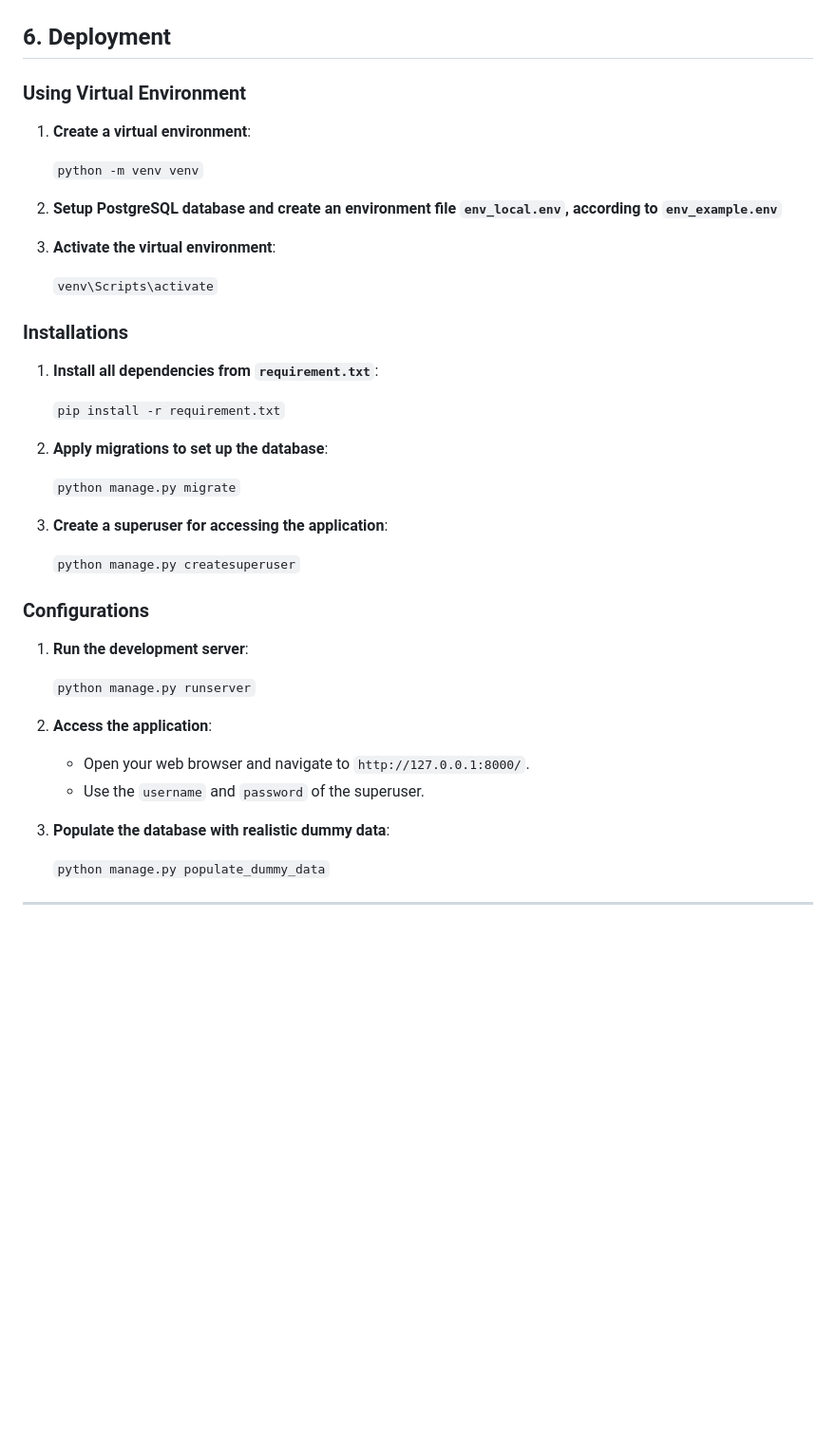
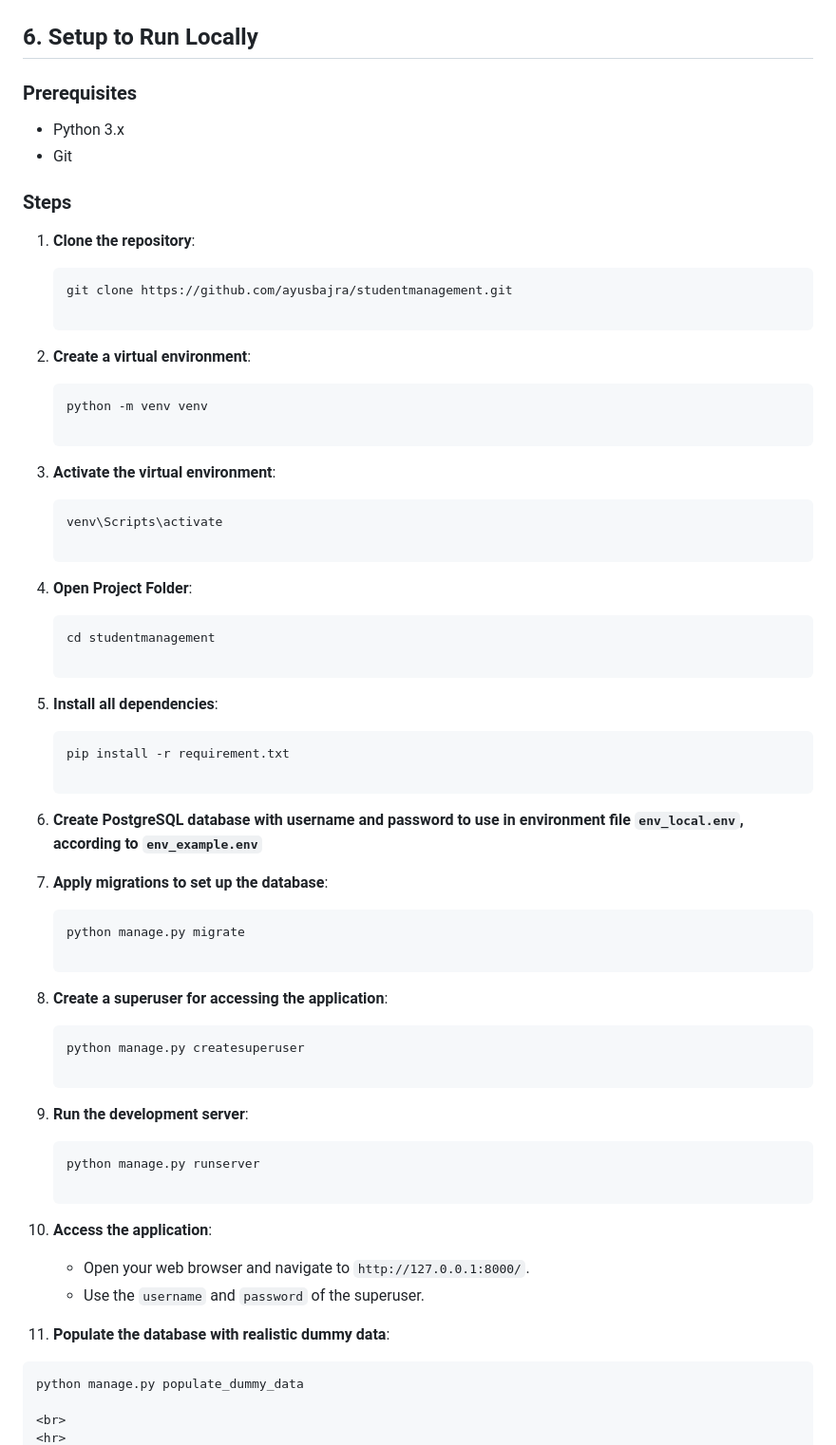
Before and after one commit to ayusbajra/studentmanagement, a Markdown page: README.md, the part around one of its changes. Shown at 95% size. Drawn GitHub-style; blank space fills up the shorter version.

Commit message:
Update setup instructions in README.md
- Changed inline code format to fenced code block
- Improves readability and consistency of documentation

````diff
--- a/README.md
+++ b/README.md
@@ -84,47 +84,67 @@ and instructors by name and email.
     ![Add/Edit Instructor](screenshots/add_edit_instructor.png)
 
 
-## 6. Deployment
+## 6. Setup to Run Locally
 
-### Using Virtual Environment
+### Prerequisites
 
-1. **Create a virtual environment**:
+- Python 3.x
+- Git
 
-   `python -m venv venv`
+### Steps
 
-2. **Setup PostgreSQL database and create an environment file `env_local.env`,
-according to `env_example.env`**
+1. **Clone the repository**:
+
+   ```bash
+   git clone https://github.com/ayusbajra/studentmanagement.git
+
+2. **Create a virtual environment**:
+
+   ```bash
+   python -m venv venv
 
 3. **Activate the virtual environment**:
 
-   `venv\Scripts\activate`
+   ```bash
+   venv\Scripts\activate
 
-### Installations
+4. **Open Project Folder**:
 
-1. **Install all dependencies from `requirement.txt`**:
+   ```bash
+   cd studentmanagement
 
-   `pip install -r requirement.txt`
+5. **Install all dependencies**:
 
-2. **Apply migrations to set up the database**:
+   ```bash
+   pip install -r requirement.txt
 
-   `python manage.py migrate`
+6. **Create PostgreSQL database with username and password
+to use in environment file `env_local.env`,
+according to `env_example.env`**
 
-3. **Create a superuser for accessing the application**:
+7. **Apply migrations to set up the database**:
 
-   `python manage.py createsuperuser`
+   ```bash
+   python manage.py migrate
 
-### Configurations
+8. **Create a superuser for accessing the application**:
 
-1. **Run the development server**:
+   ```bash
+   python manage.py createsuperuser
 
-   `python manage.py runserver`
+9. **Run the development server**:
 
-2. **Access the application**:
-   - Open your web browser and navigate to `http://127.0.0.1:8000/`.
-   - Use the `username` and `password` of the superuser.
+   ```bash
+   python manage.py runserver
 
-3. **Populate the database with realistic dummy data**:
+10. **Access the application**:
+    - Open your web browser and navigate to `http://127.0.0.1:8000/`.
+    - Use the `username` and `password` of the superuser.
 
-   `python manage.py populate_dummy_data`
+11. **Populate the database with realistic dummy data**:
 
+   ```bash
+   python manage.py populate_dummy_data
+
+<br>
 <hr>
````
Also changed, not shown: other parts of README.md (+1 -0 lines).
